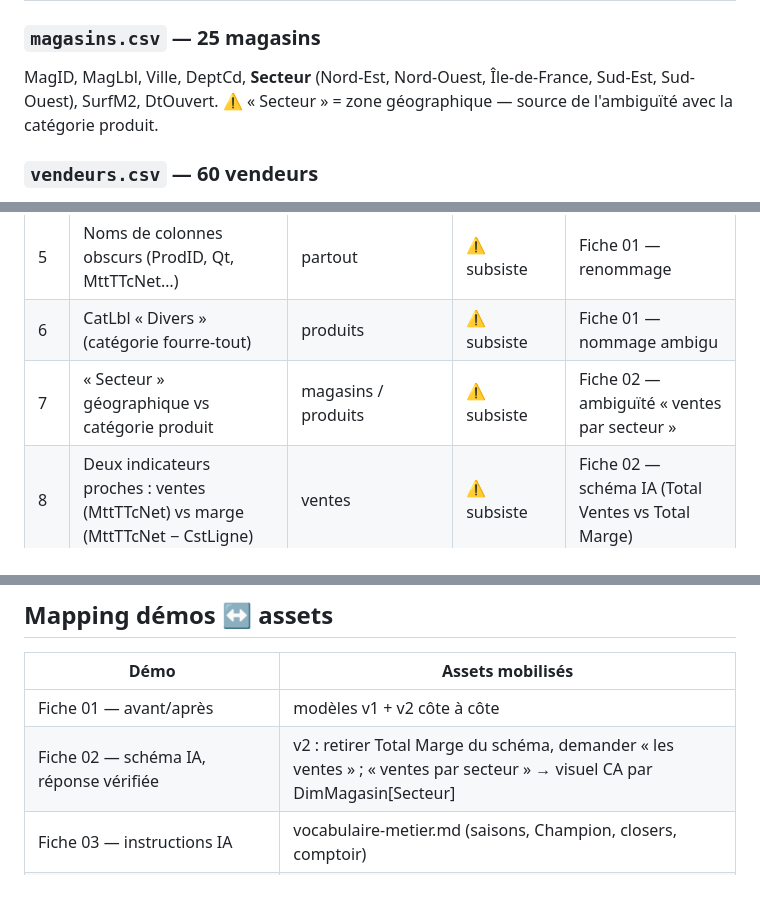
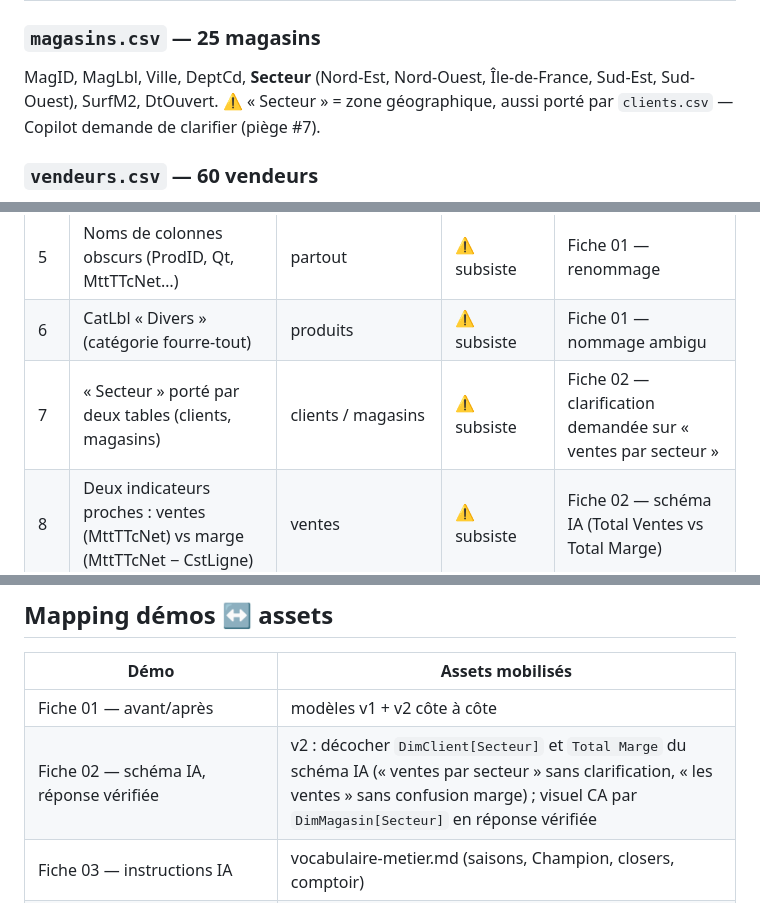
Before and after one commit to agileohdain/genai-powerbi-fabric, a Markdown page: assets/README.md, 3 parts joined by grey strips. GitHub-like rendering.

Commit message:
Fiche 02 : démo secteur ancrée sur le comportement réel (clarification client/magasin)

```diff
--- a/assets/README.md
+++ b/assets/README.md
@@ -50,7 +50,7 @@ Tous les fichiers : UTF-8 BOM, séparateur `;`. Montants et taux en **texte avec
 
 ### `magasins.csv` — 25 magasins
 
-MagID, MagLbl, Ville, DeptCd, **Secteur** (Nord-Est, Nord-Ouest, Île-de-France, Sud-Est, Sud-Ouest), SurfM2, DtOuvert. ⚠️ « Secteur » = zone géographique — source de l'ambiguïté avec la catégorie produit.
+MagID, MagLbl, Ville, DeptCd, **Secteur** (Nord-Est, Nord-Ouest, Île-de-France, Sud-Est, Sud-Ouest), SurfM2, DtOuvert. ⚠️ « Secteur » = zone géographique, aussi porté par `clients.csv` — Copilot demande de clarifier (piège #7).
 
 ### `vendeurs.csv` — 60 vendeurs
 
@@ -76,7 +76,7 @@ DateKey (AAAAMMJJ), Date, Annee, Trimestre, MoisNum, MoisLbl, JourNum, JourSemLb
 | 4 | Commandes Annulées à exclure du CA | ventes.StatutCde | ⚠️ subsiste | Fiche 01 — sinon le CA est faux |
 | 5 | Noms de colonnes obscurs (ProdID, Qt, MttTTcNet…) | partout | ⚠️ subsiste | Fiche 01 — renommage |
 | 6 | CatLbl « Divers » (catégorie fourre-tout) | produits | ⚠️ subsiste | Fiche 01 — nommage ambigu |
-| 7 | « Secteur » géographique vs catégorie produit | magasins / produits | ⚠️ subsiste | Fiche 02 — ambiguïté « ventes par secteur » |
+| 7 | « Secteur » porté par deux tables (clients, magasins) | clients / magasins | ⚠️ subsiste | Fiche 02 — clarification demandée sur « ventes par secteur » |
 | 8 | Deux indicateurs proches : ventes (MttTTcNet) vs marge (MttTTcNet − CstLigne) | ventes | ⚠️ subsiste | Fiche 02 — schéma IA (Total Ventes vs Total Marge) |
 | 9 | Saisonnalité double pic (hiver + été) | ventes | ⚠️ subsiste (donnée) | Fiche 03 — « Saison blanche » / « Saison verte » |
 | 10 | Cibles mensuelles vendeurs | vendeurs | ⚠️ subsiste (donnée) | Fiche 03 — définition « Champion » |
@@ -133,7 +133,7 @@ Non implémentés dans v2 (mesures YTD/N-1 explicites suffisantes pour les démo
 | Démo | Assets mobilisés |
 |---|---|
 | Fiche 01 — avant/après | modèles v1 + v2 côte à côte |
-| Fiche 02 — schéma IA, réponse vérifiée | v2 : retirer Total Marge du schéma, demander « les ventes » ; « ventes par secteur » → visuel CA par DimMagasin[Secteur] |
+| Fiche 02 — schéma IA, réponse vérifiée | v2 : décocher `DimClient[Secteur]` et `Total Marge` du schéma IA (« ventes par secteur » sans clarification, « les ventes » sans confusion marge) ; visuel CA par `DimMagasin[Secteur]` en réponse vérifiée |
 | Fiche 03 — instructions IA | vocabulaire-metier.md (saisons, Champion, closers, comptoir) |
 | Fiche 04 — HCAAT / diagnostics | v2 configuré |
 | Module 02 — fiches 01-05 (panorama, création de rapport, questions, narratifs, DAX) | v2 + un rapport de départ 2-3 pages à construire (voir README phase 1 du module) |
```
Also changed, not shown: assets/modeles/guide-modeles.md (+1 -1 lines), 1 other file.
